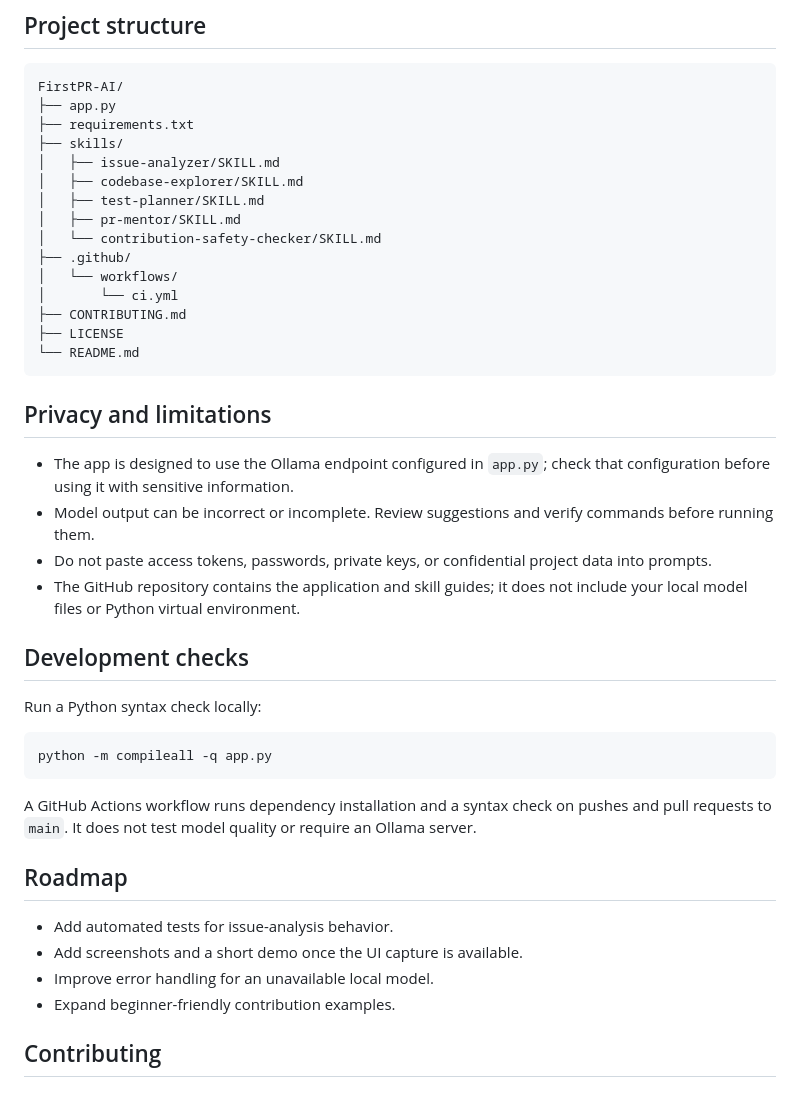
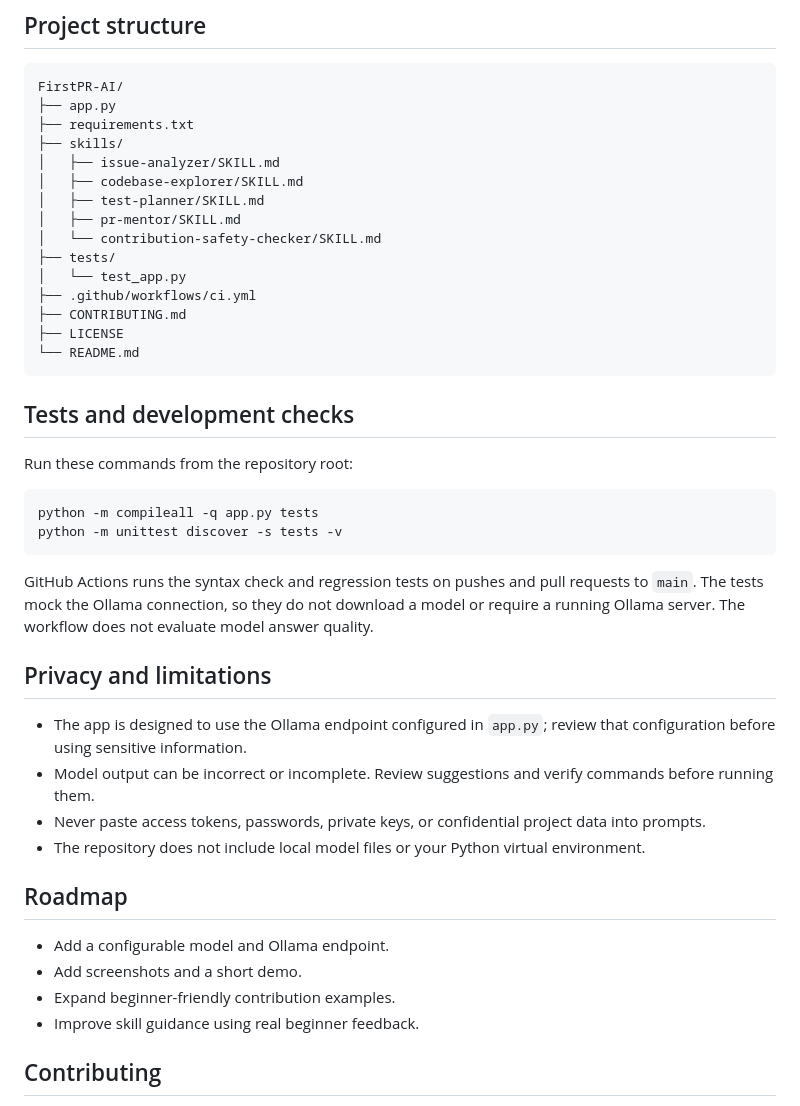
Before and after one commit to prabhtheone/FirstPR-AI, a Markdown page: README.md, the part around one of its changes. GitHub-like rendering.

Commit message:
docs: document regression tests and refresh roadmap

````diff
--- a/README.md
+++ b/README.md
@@ -81,37 +81,38 @@ FirstPR-AI/
 │   ├── test-planner/SKILL.md
 │   ├── pr-mentor/SKILL.md
 │   └── contribution-safety-checker/SKILL.md
-├── .github/
-│   └── workflows/
-│       └── ci.yml
+├── tests/
+│   └── test_app.py
+├── .github/workflows/ci.yml
 ├── CONTRIBUTING.md
 ├── LICENSE
 └── README.md
 ```
 
+## Tests and development checks
+
+Run these commands from the repository root:
+
+```powershell
+python -m compileall -q app.py tests
+python -m unittest discover -s tests -v
+```
+
+GitHub Actions runs the syntax check and regression tests on pushes and pull requests to `main`. The tests mock the Ollama connection, so they do not download a model or require a running Ollama server. The workflow does not evaluate model answer quality.
+
 ## Privacy and limitations
 
-- The app is designed to use the Ollama endpoint configured in `app.py`; check that configuration before using it with sensitive information.
+- The app is designed to use the Ollama endpoint configured in `app.py`; review that configuration before using sensitive information.
 - Model output can be incorrect or incomplete. Review suggestions and verify commands before running them.
-- Do not paste access tokens, passwords, private keys, or confidential project data into prompts.
-- The GitHub repository contains the application and skill guides; it does not include your local model files or Python virtual environment.
-
-## Development checks
-
-Run a Python syntax check locally:
-
-```powershell
-python -m compileall -q app.py
-```
-
-A GitHub Actions workflow runs dependency installation and a syntax check on pushes and pull requests to `main`. It does not test model quality or require an Ollama server.
+- Never paste access tokens, passwords, private keys, or confidential project data into prompts.
+- The repository does not include local model files or your Python virtual environment.
 
 ## Roadmap
 
-- Add automated tests for issue-analysis behavior.
-- Add screenshots and a short demo once the UI capture is available.
-- Improve error handling for an unavailable local model.
+- Add a configurable model and Ollama endpoint.
+- Add screenshots and a short demo.
 - Expand beginner-friendly contribution examples.
+- Improve skill guidance using real beginner feedback.
 
 ## Contributing
 
````
Also changed, not shown: other parts of README.md (+13 -13 lines).
